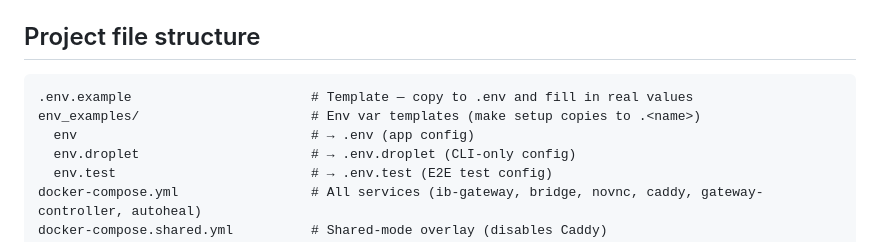
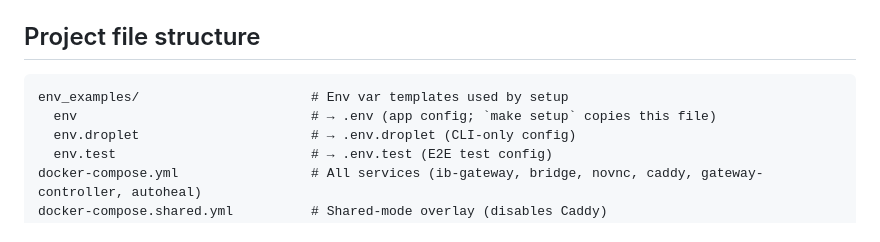
Before and after one commit to tradegist/ibkr_bridge, a Markdown page: docs/ARCHITECTURE.md, the part around the change. Rendered like a GitHub page.

Commit message:
Apply suggestions from code review
Co-authored-by: Copilot Autofix powered by AI <175728472+Copilot@users.noreply.github.com>

````diff
--- a/docs/ARCHITECTURE.md
+++ b/docs/ARCHITECTURE.md
@@ -20,9 +20,8 @@ All secrets are injected via `.env` → `environment:` in `docker-compose.yml`.
 ## Project file structure
 
 ```
-.env.example                       # Template — copy to .env and fill in real values
-env_examples/                      # Env var templates (make setup copies to .<name>)
-  env                              # → .env (app config)
+env_examples/                      # Env var templates used by setup
+  env                              # → .env (app config; `make setup` copies this file)
   env.droplet                      # → .env.droplet (CLI-only config)
   env.test                         # → .env.test (E2E test config)
 docker-compose.yml                 # All services (ib-gateway, bridge, novnc, caddy, gateway-controller, autoheal)
````
Also changed, not shown: docs/INSTRUCTION_FILES.md (+1 -1 lines).
